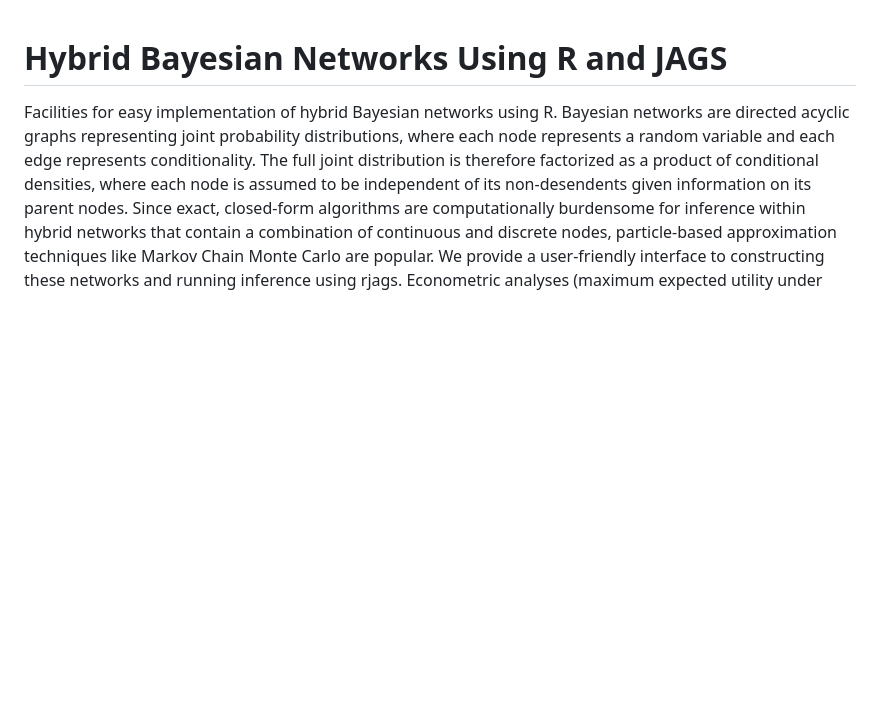
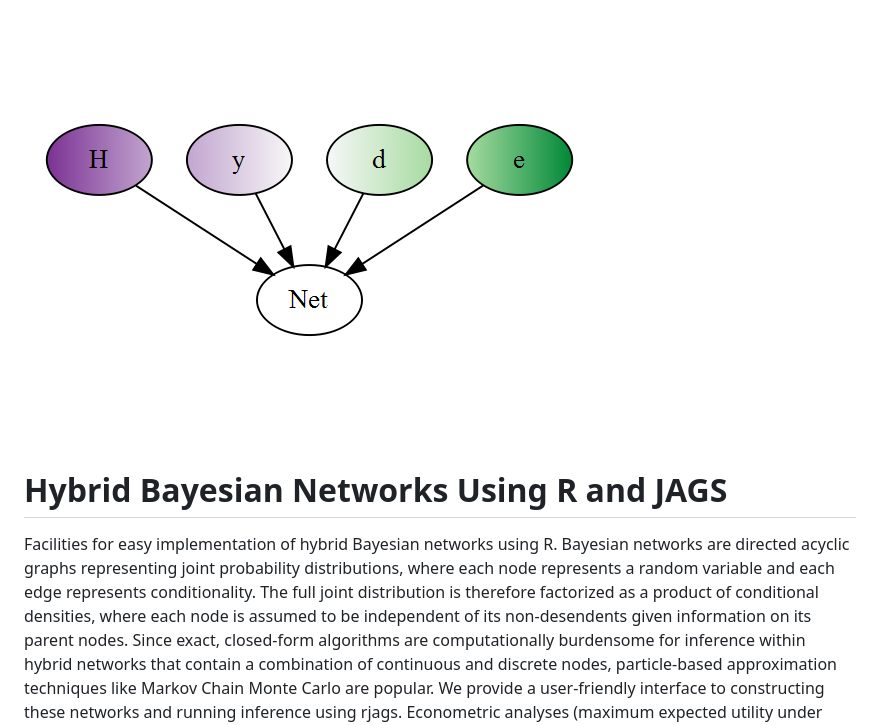
Before and after one commit to nutterb/HydeNet, a Markdown page: README.md, the part around the change. Rendered like a GitHub page; pictures changed too: inst/img/HydeNet.png (added); blank space fills up the shorter version.

Commit message:
Add Logo idea

```diff
--- a/README.md
+++ b/README.md
@@ -1,3 +1,5 @@
+<img src="inst/img/HydeNet.png">
+
 Hybrid Bayesian Networks Using R and JAGS
 ===
 
```
